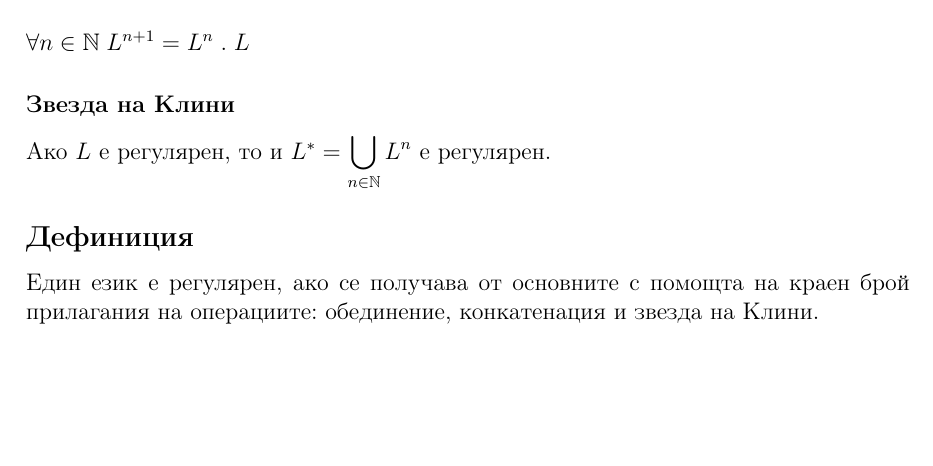
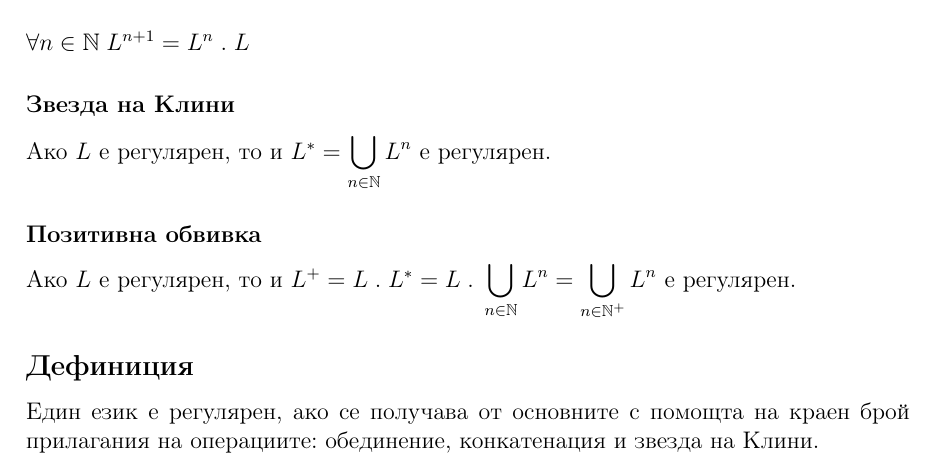
Before and after one commit to NoHomey/fmi-bachelor-the-math-part, a LaTeX problem sheet (languages-automats-and-computability/exam1/theory.tex): part of page 1 of 6, cut so that both start at the same text, the shorter picture padded with empty space. Compiled offline with pdfLaTeX.

Commit message:
addin positve span

```diff
--- a/languages-automats-and-computability/exam1/theory.tex
+++ b/languages-automats-and-computability/exam1/theory.tex
@@ -53,6 +53,10 @@ $\forall n \in \N \; L^{n + 1} = L^n\;.\;L $
 \subsubsection*{Звезда на Клини}
 
 Ако $L$ е регулярен, то и $L^* = \displaystyle\bigcup_{n \in \N} L^n$ е регулярен.
+
+\subsubsection*{Позитивна обвивка}
+
+Ако $L$ е регулярен, то и $L^+ = L \; . \; L^* = L \; . \; \displaystyle\bigcup_{n \in \N} L^n = \displaystyle\bigcup_{n \in \N^+} L^n$ е регулярен.
 
 \subsection*{Дефиниция}
 
```
Also changed, not shown: languages-automats-and-computability/exam1/theory.pdf.
